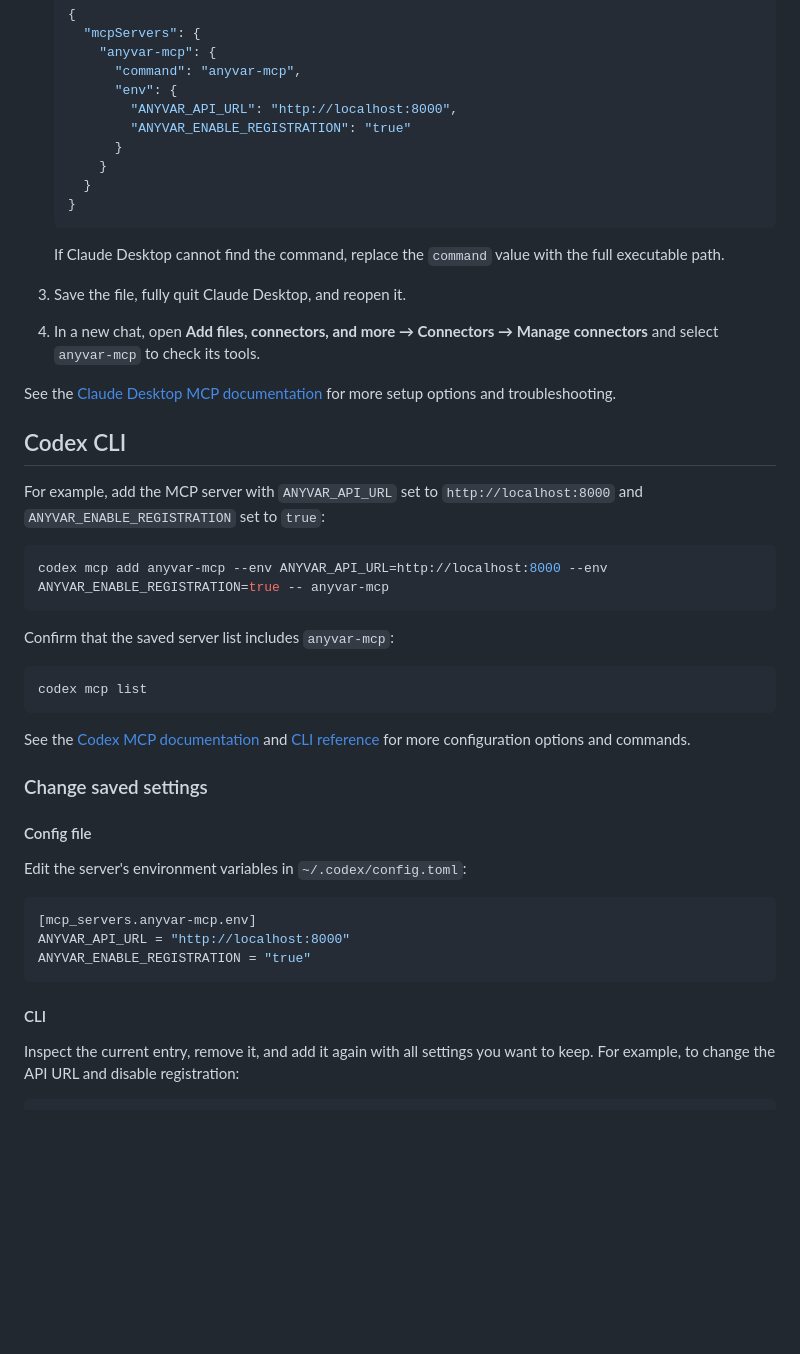
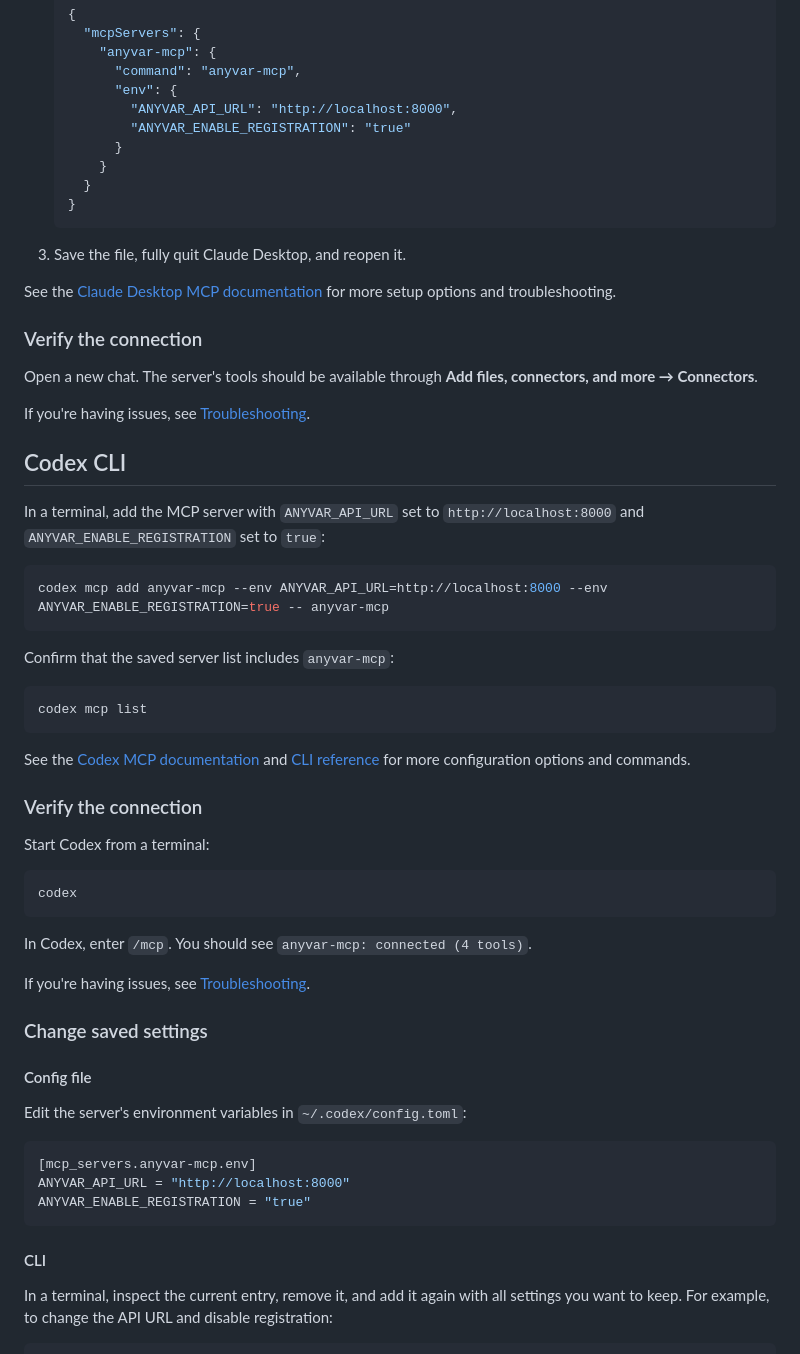
Before and after one commit to GenomicMedLab/anyvar-mcp, a Markdown page: docs/connect.md, the part around one of its changes. Rendered like a GitHub page; blank space fills up the shorter version.

````diff
--- a/docs/connect.md
+++ b/docs/connect.md
@@ -47,19 +31,21 @@ agent cannot find `anyvar-mcp`. For a virtual environment, it might look like:
    }
    ```
 
-   If Claude Desktop cannot find the command, replace the `command` value with
-   the full executable path.
-
 3. Save the file, fully quit Claude Desktop, and reopen it.
-4. In a new chat, open **Add files, connectors, and more → Connectors → Manage
-   connectors** and select `anyvar-mcp` to check its tools.
 
 See the [Claude Desktop MCP documentation](https://support.claude.com/en/articles/10949351-getting-started-with-local-mcp-servers-on-claude-desktop)
 for more setup options and troubleshooting.
 
+### Verify the connection
+
+Open a new chat. The server's tools should be available through
+**Add files, connectors, and more → Connectors**.
+
+If you're having issues, see [Troubleshooting](#troubleshooting).
+
 ## Codex CLI
 
-For example, add the MCP server with `ANYVAR_API_URL` set to
+In a terminal, add the MCP server with `ANYVAR_API_URL` set to
 `http://localhost:8000` and `ANYVAR_ENABLE_REGISTRATION` set to `true`:
 
 ```shell
@@ -76,6 +62,18 @@ See the [Codex MCP documentation](https://developers.openai.com/codex/mcp/)
 and [CLI reference](https://developers.openai.com/codex/cli/reference/)
 for more configuration options and commands.
 
+### Verify the connection
+
+Start Codex from a terminal:
+
+```shell
+codex
+```
+
+In Codex, enter `/mcp`. You should see `anyvar-mcp: connected (4 tools)`.
+
+If you're having issues, see [Troubleshooting](#troubleshooting).
+
 ### Change saved settings
 
 #### Config file
@@ -90,7 +88,7 @@ ANYVAR_ENABLE_REGISTRATION = "true"
 
 #### CLI
 
-Inspect the current entry, remove it, and add it again with
+In a terminal, inspect the current entry, remove it, and add it again with
 all settings you want to keep. For example, to change the API URL and disable
 registration:
 
````
Also changed, not shown: other parts of docs/connect.md (+62 -16 lines), docs/quickstart.md (+3 -11 lines).
